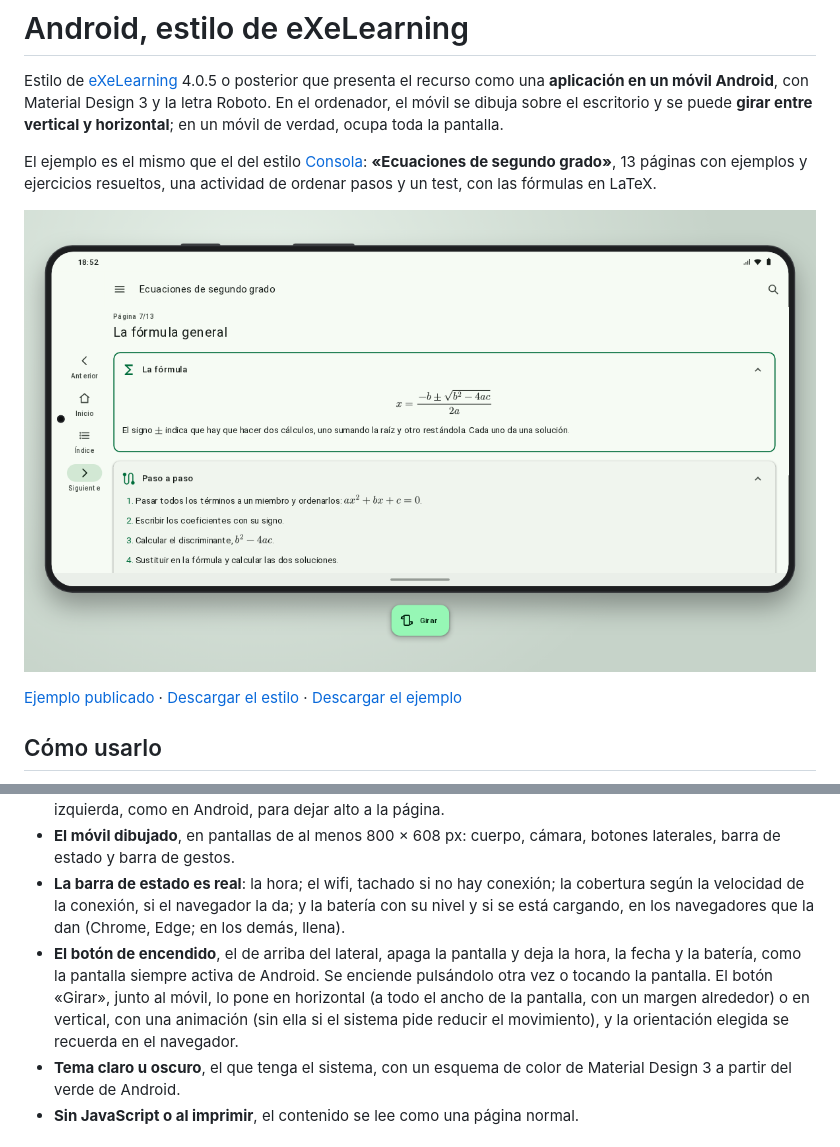
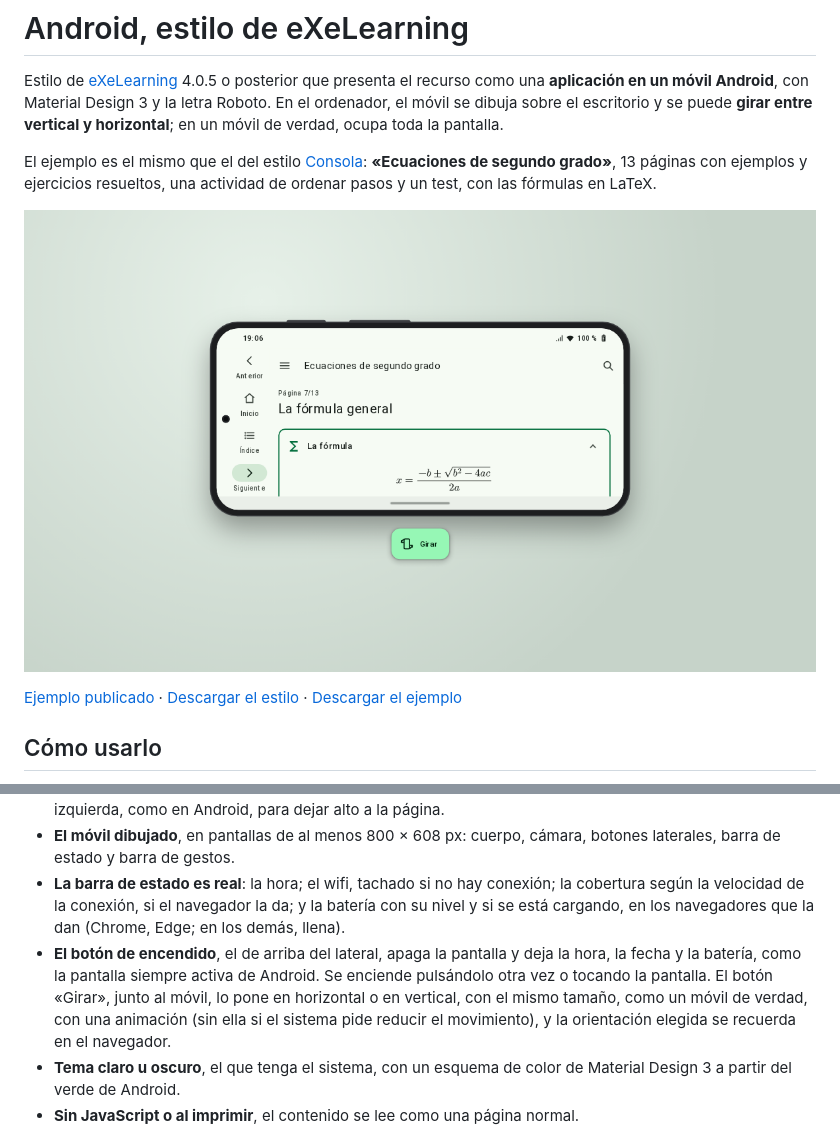
Before and after one commit to jjdeharo/exelearning-estilos, a Markdown page: android/README.md, 2 parts joined by grey strips. GitHub-like rendering; pictures changed too: android/captura.png.

Commit message:
Android: girado, el móvil mide lo mismo que en vertical, como uno de verdad

```diff
--- a/android/README.md
+++ b/android/README.md
@@ -22,7 +22,7 @@ El ejemplo es el mismo que el del estilo [Consola](../consola/): **«Ecuaciones
 - **Barra de navegación** abajo, con Anterior, Inicio, Índice y Siguiente. En horizontal pasa a ser un raíl a la izquierda, como en Android, para dejar alto a la página.
 - **El móvil dibujado**, en pantallas de al menos 800 × 608 px: cuerpo, cámara, botones laterales, barra de estado y barra de gestos.
 - **La barra de estado es real**: la hora; el wifi, tachado si no hay conexión; la cobertura según la velocidad de la conexión, si el navegador la da; y la batería con su nivel y si se está cargando, en los navegadores que la dan (Chrome, Edge; en los demás, llena).
-- **El botón de encendido**, el de arriba del lateral, apaga la pantalla y deja la hora, la fecha y la batería, como la pantalla siempre activa de Android. Se enciende pulsándolo otra vez o tocando la pantalla. El botón «Girar», junto al móvil, lo pone en horizontal (a todo el ancho de la pantalla, con un margen alrededor) o en vertical, con una animación (sin ella si el sistema pide reducir el movimiento), y la orientación elegida se recuerda en el navegador.
+- **El botón de encendido**, el de arriba del lateral, apaga la pantalla y deja la hora, la fecha y la batería, como la pantalla siempre activa de Android. Se enciende pulsándolo otra vez o tocando la pantalla. El botón «Girar», junto al móvil, lo pone en horizontal o en vertical, con el mismo tamaño, como un móvil de verdad, con una animación (sin ella si el sistema pide reducir el movimiento), y la orientación elegida se recuerda en el navegador.
 - **Tema claro u oscuro**, el que tenga el sistema, con un esquema de color de Material Design 3 a partir del verde de Android.
 - **Sin JavaScript o al imprimir**, el contenido se lee como una página normal.
 
```
Also changed, not shown: android/screenshot.png, 3 other files.
